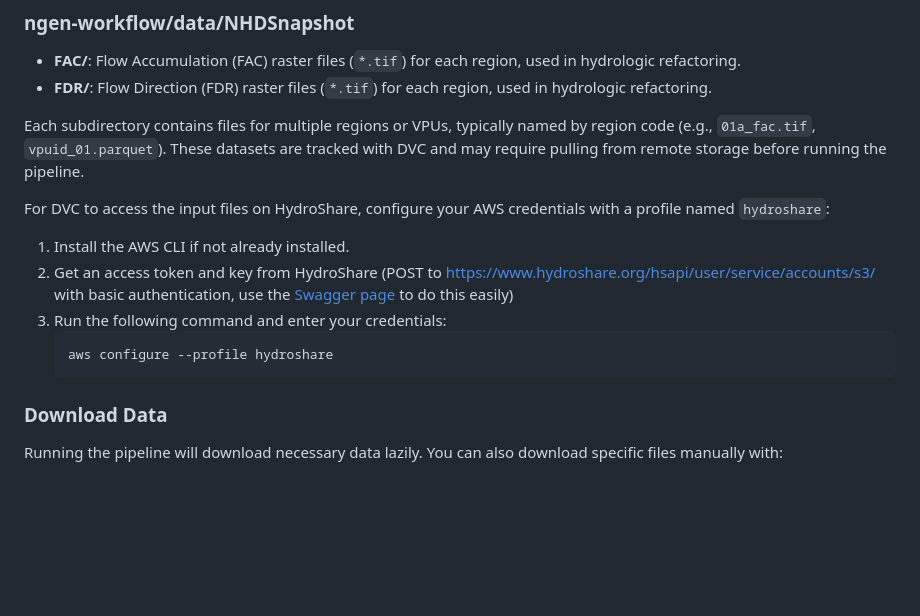
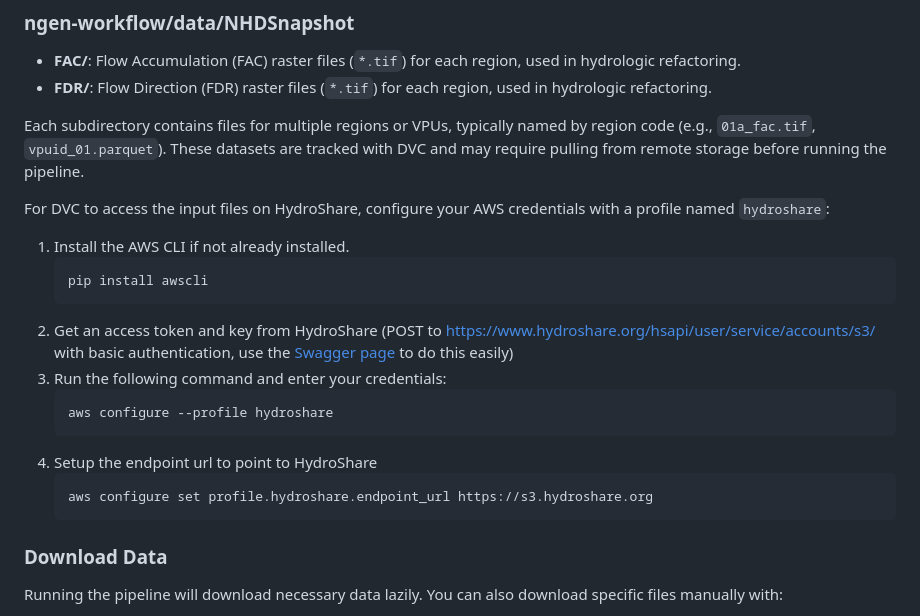
Before and after one commit to CUAHSI/ciroh-hydrofabrics, a Markdown page: README.md, the part around the change. Drawn GitHub-style; blank space fills up the shorter version.

Commit message:
add aws configuration instructions for hydroshare profile

````diff
--- a/README.md
+++ b/README.md
@@ -36,10 +36,17 @@ Each subdirectory contains files for multiple regions or VPUs, typically named b
 For DVC to access the input files on HydroShare, configure your AWS credentials with a profile named `hydroshare`:
 
 1. Install the AWS CLI if not already installed.
+    ```sh
+    pip install awscli
+    ```
 2. Get an access token and key from HydroShare (POST to https://www.hydroshare.org/hsapi/user/service/accounts/s3/ with basic authentication, use the [Swagger page](https://www.hydroshare.org/hsapi/) to do this easily)
 3. Run the following command and enter your credentials:
     ```sh
     aws configure --profile hydroshare
+    ```
+4. Setup the endpoint url to point to HydroShare
+    ```sh
+    aws configure set profile.hydroshare.endpoint_url https://s3.hydroshare.org
     ```
 ### Download Data
 
````
